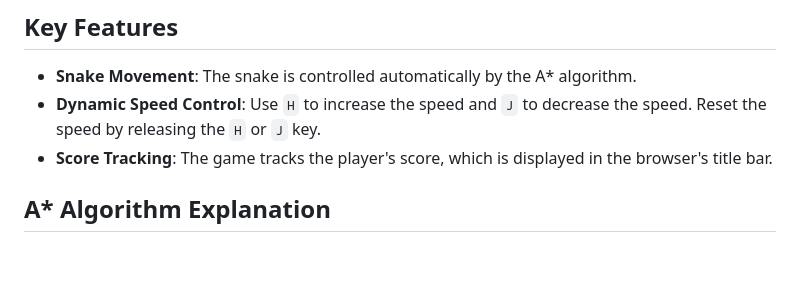
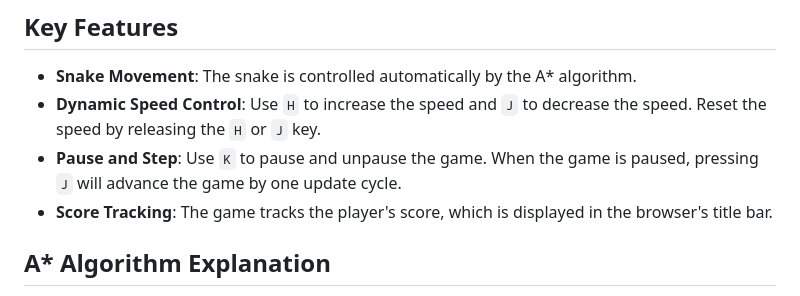
Before and after one commit to Si6gma/SnakeAI, a Markdown page: README.md, the part around the change. Rendered like a GitHub page; blank space fills up the shorter version.

```diff
--- a/README.md
+++ b/README.md
@@ -13,6 +13,7 @@ You can view the A\* algorithm in action by going to [this link](https://si6gma.
 
 - **Snake Movement**: The snake is controlled automatically by the A\* algorithm.
 - **Dynamic Speed Control**: Use `H` to increase the speed and `J` to decrease the speed. Reset the speed by releasing the `H` or `J` key.
+- **Pause and Step**: Use `K` to pause and unpause the game. When the game is paused, pressing `J` will advance the game by one update cycle.
 - **Score Tracking**: The game tracks the player's score, which is displayed in the browser's title bar.
 
 ## A\* Algorithm Explanation
```
